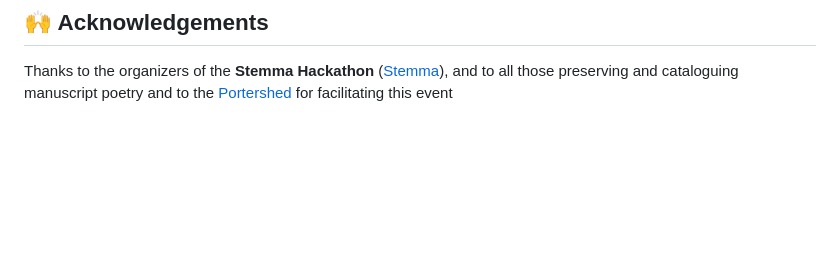
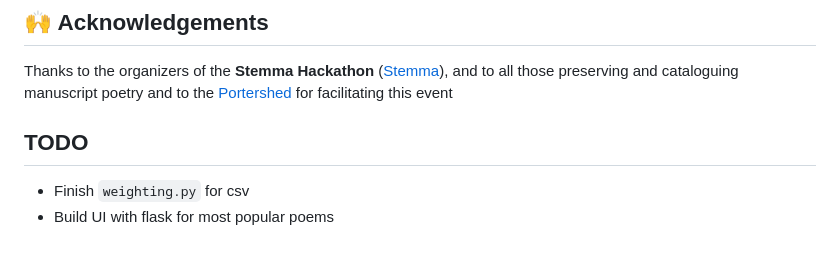
Before and after one commit to afinner/STEMMA-Hackathon-Team1, a Markdown page: README.md, the part around the change. GitHub-like rendering; blank space fills up the shorter version.

```diff
--- a/README.md
+++ b/README.md
@@ -150,3 +150,7 @@ MIT License – feel free to use, modify, or build upon this project.
 ## 🙌 Acknowledgements
 
 Thanks to the organizers of the **Stemma Hackathon** ([Stemma](https://stemma.universityofgalway.ie/)), and to all those preserving and cataloguing manuscript poetry and to the [Portershed](https://portershed.com/) for facilitating this event
+
+## TODO
+- Finish `weighting.py` for csv
+- Build UI with flask for most popular poems
```
